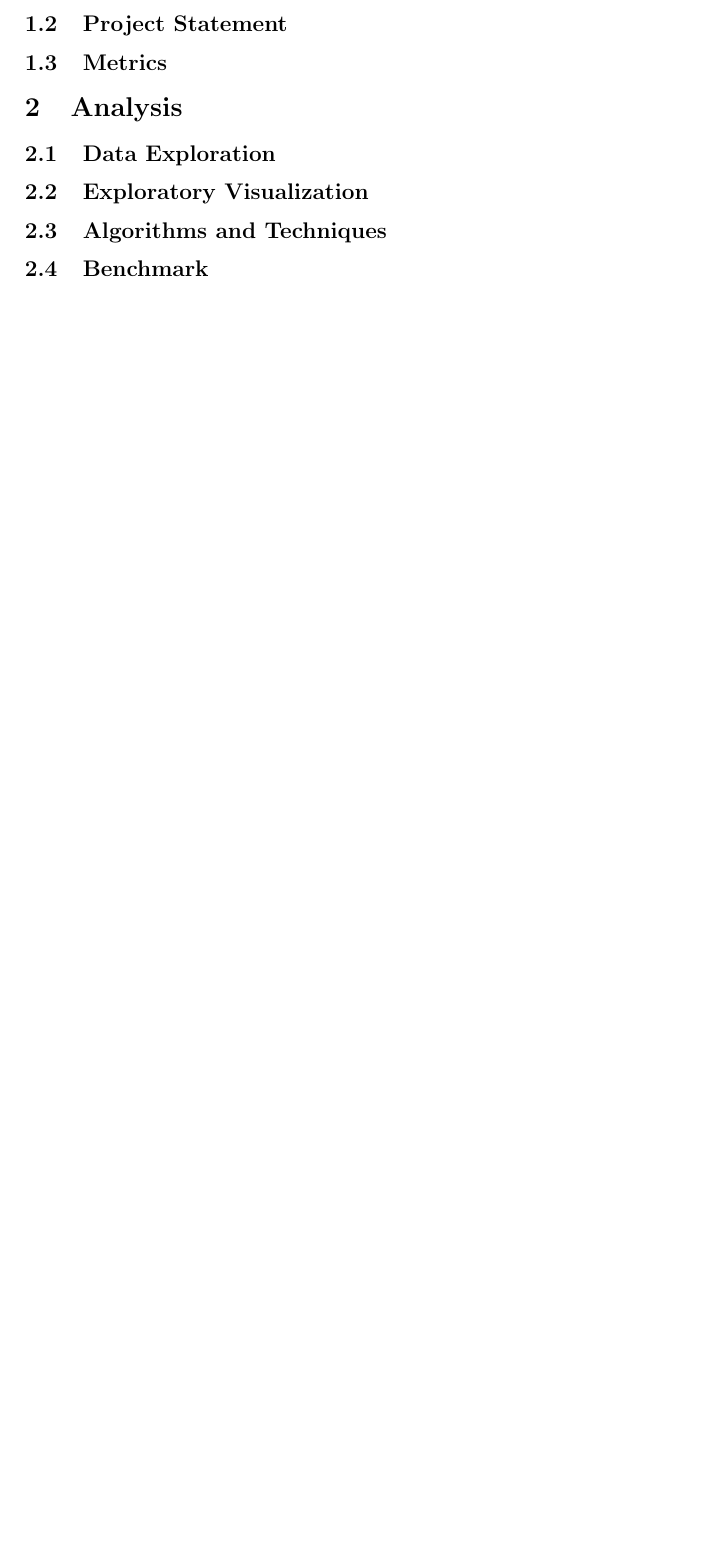
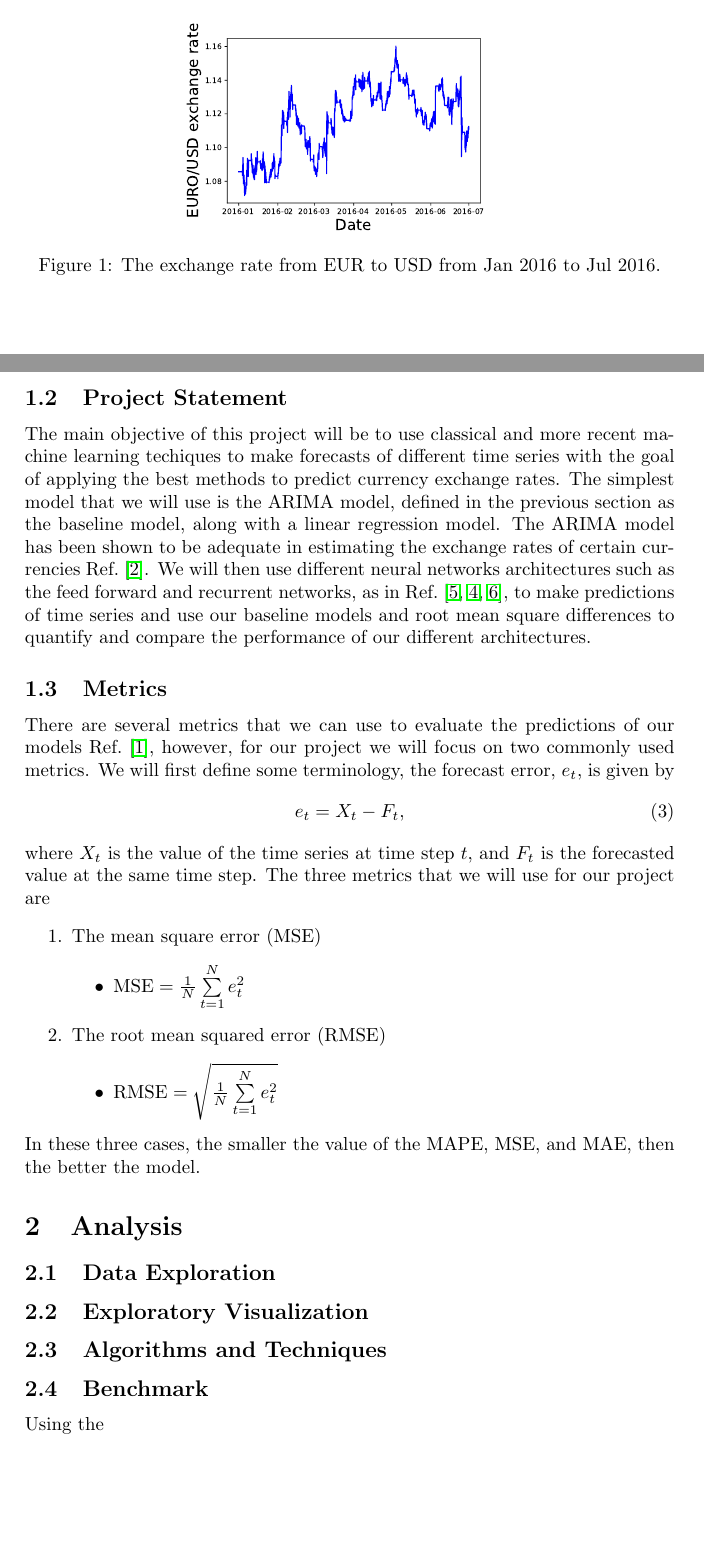
Before and after one commit to OscarJHernandez/udacity_2018_ml_nanodegree, a LaTeX document (capstone_project/report/project_report.tex): part of page 3 of 4 before the commit and two parts of pages 2 and 3 of 4 after it, the two joined at a grey line, cut at the place of the change, the shorter picture padded with empty space. Compiled offline with pdfLaTeX.

Commit message:
Computed some graphs"

```diff
--- a/capstone_project/report/project_report.tex
+++ b/capstone_project/report/project_report.tex
@@ -41,12 +41,18 @@ Where $t$ denotes the time-index of the series. One of the simplest models for a
 X_{t} = \mu +\epsilon_t+ \sum_{i=1}^p \phi_i L^i \left[ (1-L)^d \right] X_{t-i} + \sum_{j=1}^q \theta_j \epsilon_{t-j},
 \end{equation}
 where $\lbrace \phi_i | i=1,...,p \rbrace$, $\lbrace \theta_i | i=1,...,q \rbrace$ are model parameters and $L$ is the lag operator defined as $L X_t = X_{t-1} $. The term $\epsilon_{t}$ denotes the error terms, assumed to be independent, identically distributed random variables sampled from a zero-mean, normal distribution. The value $\mu$ denotes the average of this model. ARIMA models can be applied to make forecasts of stationary time series ( defined as a time series whose mean, variance and auto correlation does not change over time), or to a time series that can be transformed into a stationary time series. However, there are other state-of-the-art machine learning methods that can be used to model time series methods. Which will the main goal of this project.
-%[https://www.itl.nist.gov/div898/handbook/pmc/section4/pmc442.htm]
 
 One important type of financial time series is the exchange rate between different currencies (Fig.~\ref{fig:EURUSD example}). An exchange rate, is the rate at which one currency will be exchanged for another. There are many factors that can influence this rate, such as balance of payments, interest rate levels, inflation levels and other economical factors which are beyond the scope of this project \cite{Patel_2014}.
 
 
-
+\begin{figure}[h]
+\begin{center}
+\includegraphics[scale=0.4]{EURO_USD_exchange_rate.pdf}
+\caption{The exchange rate from EUR to USD from Jan 2016 to Jul 2016.}
+\label{fig:EURUSD example}
+\centering
+\end{center}
+\end{figure}
 
 
 \subsection{Project Statement}
@@ -56,11 +62,38 @@ One important type of financial time series is the exchange rate between differe
 %Have you thoroughly discussed how you will attempt to solve the problem?
 %Is an anticipated solution clearly defined? Will the reader understand what results you are looking for?
 
+The main objective of this project will be to use classical and more recent machine learning techiques to make forecasts of different time series with the goal of applying the best methods to predict currency exchange rates. The simplest model that we will use is the ARIMA model, defined in the previous section as the baseline model, along with a linear regression model. The ARIMA model has been shown to be adequate in estimating the exchange rates of certain currencies Ref.~\cite{Mong_2016}. We will then use different neural networks architectures such as the feed forward and recurrent networks, as in Ref.~\cite{Chaudhuri_2016,Oancea_2014,Pant_2018}, to make predictions of time series and use our baseline models and root mean square differences to quantify and compare the performance of our different architectures.
+
+
 \subsection{Metrics}
 %In this section, you will need to clearly define the metrics or calculations you will use to measure performance of a model or result in your project. These calculations and metrics should be justified based on the characteristics of the problem and problem domain. Questions to ask yourself when writing this section:
 %
 %Are the metrics you’ve chosen to measure the performance of your models clearly discussed and defined?
 %Have you provided reasonable justification for the metrics chosen based on the problem and solution?
+
+
+There are several metrics that we can use to evaluate the predictions of our models Ref.~\cite{Adhikari_2013}, however, for our project we will focus on two commonly used metrics. We will first define some terminology, the forecast error, $e_t$, is given by
+\begin{equation}
+e_{t} = X_t - F_t,
+\end{equation}
+where $X_t$ is the value of the time series at time step $t$, and $F_t$ is the forecasted value at the same time step. The three metrics that we will use for our project are
+\begin{enumerate}
+
+\item  The mean square error (MSE)
+\begin{itemize}
+\item $\text{MSE} = \frac{1}{N}\sum\limits_{t=1}^{N} e^2_{t} $
+\end{itemize}
+
+\item  The root mean squared error (RMSE)
+\begin{itemize}
+\item $\text{RMSE} = \sqrt{\frac{1}{N}\sum\limits_{t=1}^{N} e^2_{t}} $
+\end{itemize}
+
+\end{enumerate}
+\noindent
+In these three cases, the smaller the value of the MAPE, MSE, and MAE, then the better the model.
+
+
 
 \section{Analysis}
 %(approx. 2-4 pages)
@@ -96,6 +129,9 @@ One important type of financial time series is the exchange rate between differe
 %Has some result or value been provided that acts as a benchmark for measuring performance?
 %Is it clear how this result or value was obtained (whether by data or by hypothesis)?
 %
+
+Using the
+
 
 
 %
```
Also changed, not shown: capstone_project/code/Airline_Passengers.pdf (added), capstone_project/code/Airline_Passengers_Forecast.pdf (added), capstone_project/code/EURO_USD_exchange_rate.pdf (added), capstone_project/code/EURO_USD_exchange_rate_with_Forecast.pdf (added), capstone_project/code/Sunspot.pdf (added), capstone_project/code/Sunspot_Forecast.pdf (added), capstone_project/report/Airline_Passengers.pdf (added), capstone_project/report/Airline_Passengers_Forecast.pdf (added), capstone_project/report/EURO_USD_exchange_rate.pdf (added), capstone_project/report/EURO_USD_exchange_rate_with_Forecast.pdf (added), capstone_project/report/project_report.pdf, 4 other files.
